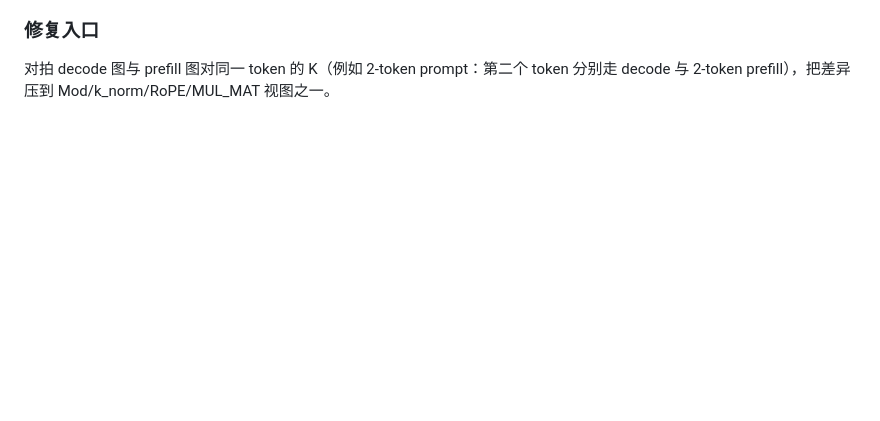
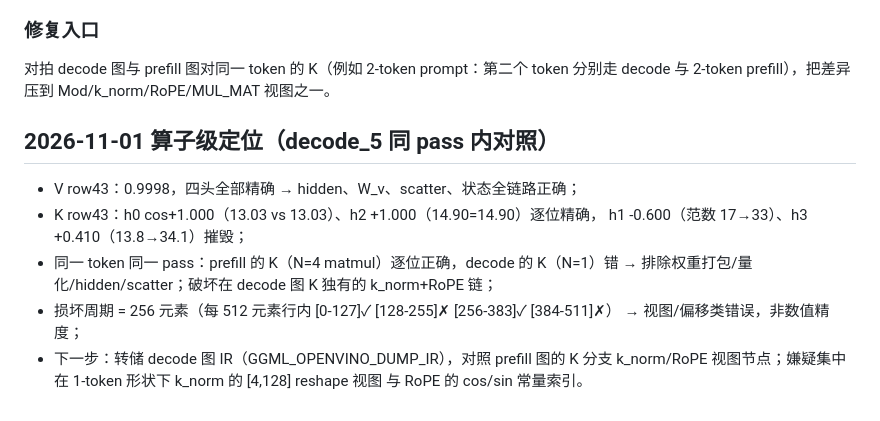
Before and after one commit to liangjianzeng/WangCai, a Markdown page: docs/defect1-rootcause.md, the part around the change. Drawn GitHub-style; blank space fills up the shorter version.

Commit message:
docs: decode K branch isolated -- V perfect, K heads 0/2 bit-exact, heads 1/3 destroyed, 256-element period

```diff
--- a/docs/defect1-rootcause.md
+++ b/docs/defect1-rootcause.md
@@ -95,3 +95,15 @@ scatter 理论被四个实验推翻：裸 ScatterUpdate（python，索引 0）
 ### 修复入口
 对拍 decode 图与 prefill 图对同一 token 的 K（例如 2-token prompt：第二个 token
 分别走 decode 与 2-token prefill），把差异压到 Mod/k_norm/RoPE/MUL_MAT 视图之一。
+
+## 2026-11-01 算子级定位（decode_5 同 pass 内对照）
+- V row43：0.9998，四头全部精确 → hidden、W_v、scatter、状态全链路正确；
+- K row43：h0 cos+1.000（13.03 vs 13.03）、h2 +1.000（14.90=14.90）逐位精确，
+  h1 -0.600（范数 17→33）、h3 +0.410（13.8→34.1）摧毁；
+- 同一 token 同一 pass：prefill 的 K（N=4 matmul）逐位正确，decode 的 K（N=1）错
+  → 排除权重打包/量化/hidden/scatter；破坏在 decode 图 K 独有的 k_norm+RoPE 链；
+- 损坏周期 = 256 元素（每 512 元素行内 [0-127]✓ [128-255]✗ [256-383]✓ [384-511]✗）
+  → 视图/偏移类错误，非数值精度；
+- 下一步：转储 decode 图 IR（GGML_OPENVINO_DUMP_IR），对照 prefill 图的 K 分支
+  k_norm/RoPE 视图节点；嫌疑集中在 1-token 形状下 k_norm 的 [4,128] reshape 视图
+  与 RoPE 的 cos/sin 常量索引。
```
